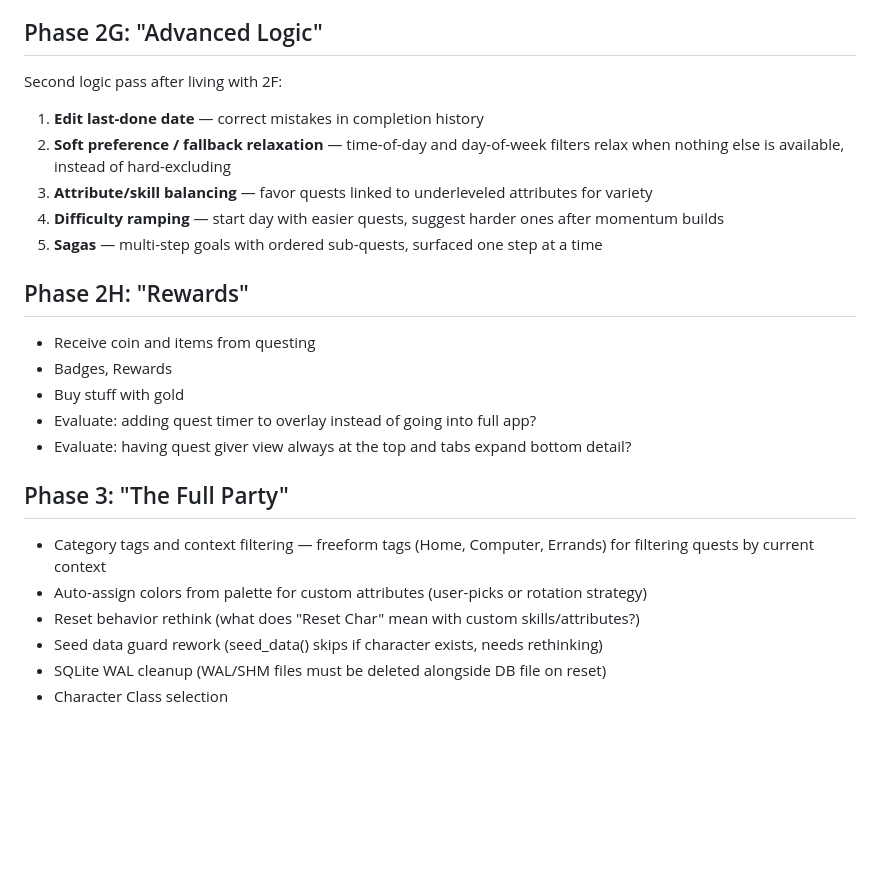
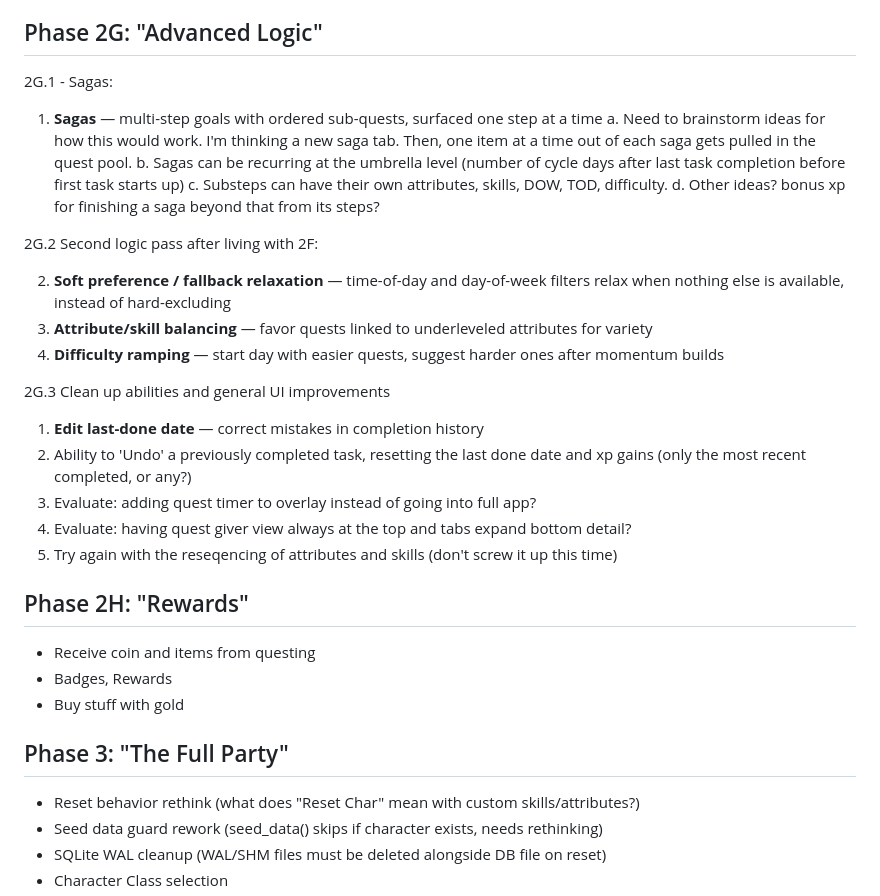
Before and after one commit to suzbot/next-quest, a Markdown page: VISION.md, the part around the change. Drawn GitHub-style; blank space fills up the shorter version.

Commit message:
Update 2G/2H/3 roadmap with saga plans and reorganization
Co-Authored-By: Claude Opus 4.6 (1M context) <noreply@anthropic.com>

```diff
--- a/VISION.md
+++ b/VISION.md
@@ -208,26 +208,36 @@ Code quality pass before adding more features:
 
 ## Phase 2G: "Advanced Logic"
 
-Second logic pass after living with 2F:
+2G.1 - Sagas:
 
-1. **Edit last-done date** — correct mistakes in completion history
+1. **Sagas** — multi-step goals with ordered sub-quests, surfaced one step at a time
+   a. Need to brainstorm ideas for how this would work. I'm thinking a new saga tab. Then, one item at a time out of each saga gets pulled in the quest pool.
+   b. Sagas can be recurring at the umbrella level (number of cycle days after last task completion before first task starts up)
+   c. Substeps can have their own attributes, skills, DOW, TOD, difficulty.
+   d. Other ideas? bonus xp for finishing a saga beyond that from its steps?
+
+2G.2 Second logic pass after living with 2F:
+
 2. **Soft preference / fallback relaxation** — time-of-day and day-of-week filters relax when nothing else is available, instead of hard-excluding
 3. **Attribute/skill balancing** — favor quests linked to underleveled attributes for variety
 4. **Difficulty ramping** — start day with easier quests, suggest harder ones after momentum builds
-5. **Sagas** — multi-step goals with ordered sub-quests, surfaced one step at a time
+
+2G.3 Clean up abilities and general UI improvements
+
+1. **Edit last-done date** — correct mistakes in completion history
+2. Ability to 'Undo' a previously completed task, resetting the last done date and xp gains (only the most recent completed, or any?)
+3. Evaluate: adding quest timer to overlay instead of going into full app?
+4. Evaluate: having quest giver view always at the top and tabs expand bottom detail?
+5. Try again with the reseqencing of attributes and skills (don't screw it up this time)
 
 ## Phase 2H: "Rewards"
 
 - Receive coin and items from questing
 - Badges, Rewards
 - Buy stuff with gold
-- Evaluate: adding quest timer to overlay instead of going into full app?
-- Evaluate: having quest giver view always at the top and tabs expand bottom detail?
 
 ## Phase 3: "The Full Party"
 
-- Category tags and context filtering — freeform tags (Home, Computer, Errands) for filtering quests by current context
-- Auto-assign colors from palette for custom attributes (user-picks or rotation strategy)
 - Reset behavior rethink (what does "Reset Char" mean with custom skills/attributes?)
 - Seed data guard rework (seed_data() skips if character exists, needs rethinking)
 - SQLite WAL cleanup (WAL/SHM files must be deleted alongside DB file on reset)
```
